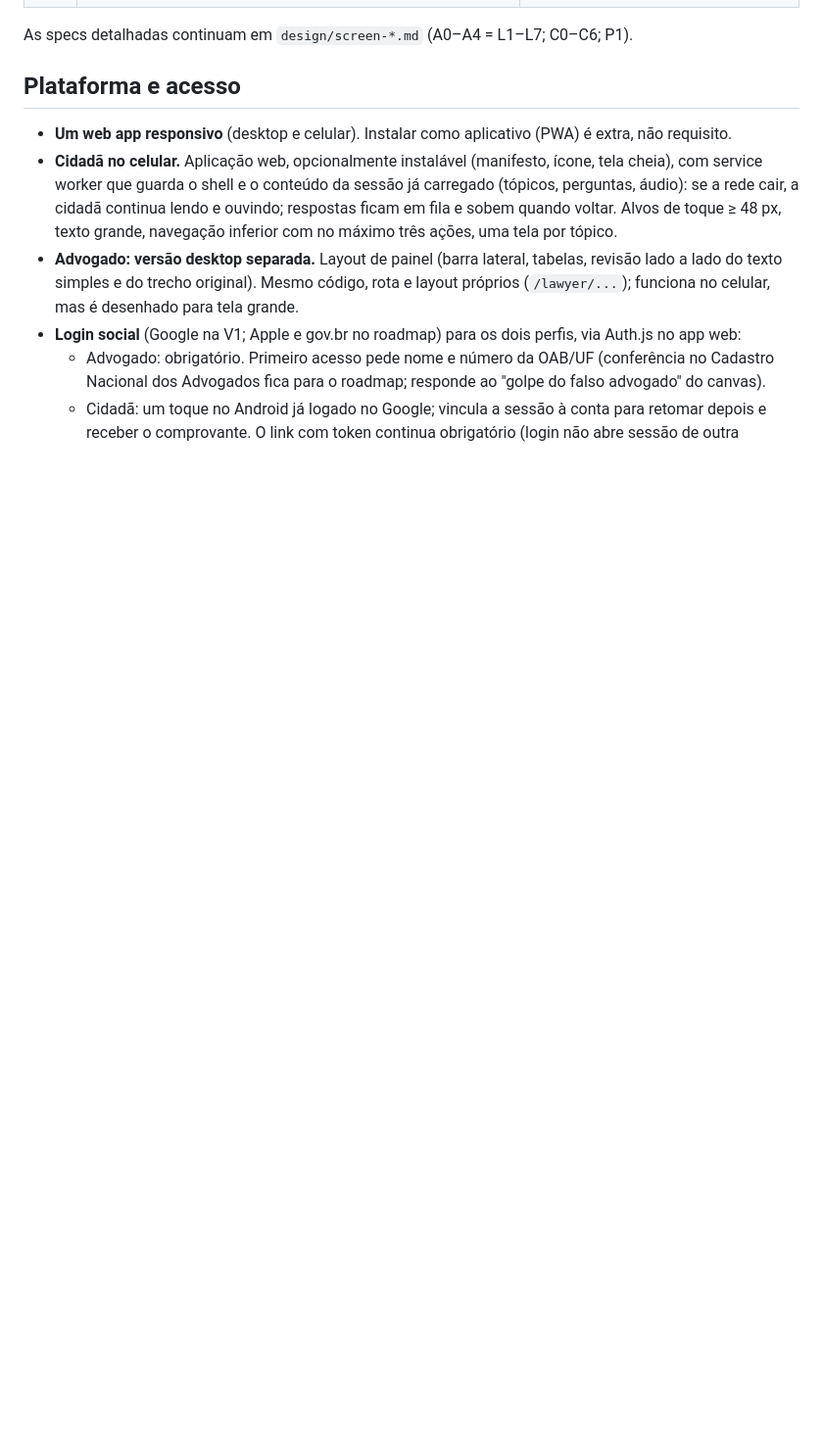
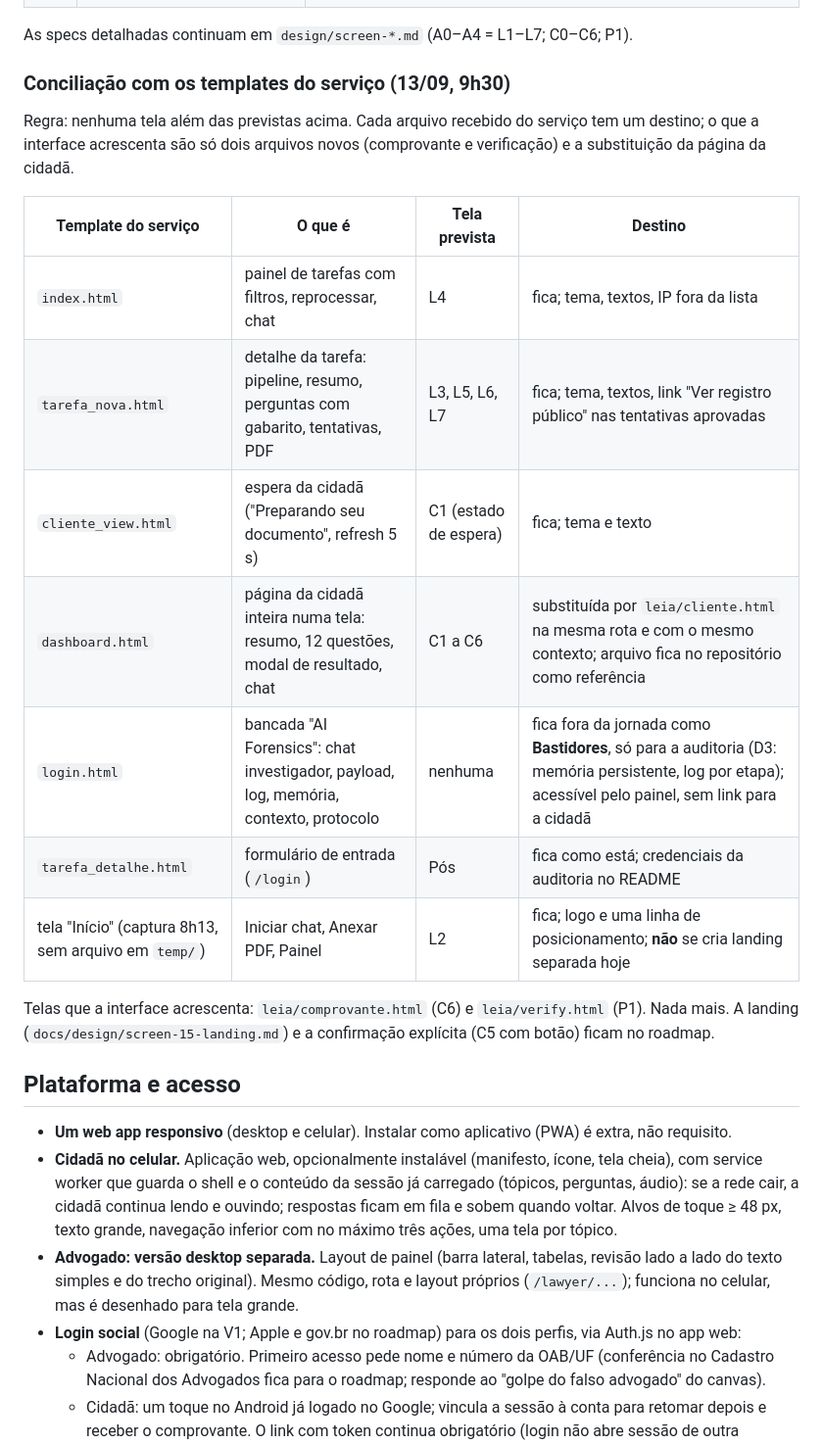
Before and after one commit to deegalabs/leia, a Markdown page: docs/SCREENS.md, the part around one of its changes. Shown at 98% size. GitHub-like rendering; blank space fills up the shorter version.

```diff
--- a/docs/SCREENS.md
+++ b/docs/SCREENS.md
@@ -22,5 +22,22 @@ Web app responsivo, um código, desktop e celular. Sem login no hackathon (anota
 
 As specs detalhadas continuam em `design/screen-*.md` (A0–A4 = L1–L7; C0–C6; P1).
+
+### Conciliação com os templates do serviço (13/09, 9h30)
+Regra: nenhuma tela além das previstas acima. Cada arquivo recebido do serviço tem um destino; o que a interface
+acrescenta são só dois arquivos novos (comprovante e verificação) e a substituição da página da cidadã.
+
+| Template do serviço | O que é | Tela prevista | Destino |
+|---|---|---|---|
+| `index.html` | painel de tarefas com filtros, reprocessar, chat | L4 | fica; tema, textos, IP fora da lista |
+| `tarefa_nova.html` | detalhe da tarefa: pipeline, resumo, perguntas com gabarito, tentativas, PDF | L3, L5, L6, L7 | fica; tema, textos, link "Ver registro público" nas tentativas aprovadas |
+| `cliente_view.html` | espera da cidadã ("Preparando seu documento", refresh 5 s) | C1 (estado de espera) | fica; tema e texto |
+| `dashboard.html` | página da cidadã inteira numa tela: resumo, 12 questões, modal de resultado, chat | C1 a C6 | substituída por `leia/cliente.html` na mesma rota e com o mesmo contexto; arquivo fica no repositório como referência |
+| `login.html` | bancada "AI Forensics": chat investigador, payload, log, memória, contexto, protocolo | nenhuma | fica fora da jornada como **Bastidores**, só para a auditoria (D3: memória persistente, log por etapa); acessível pelo painel, sem link para a cidadã |
+| `tarefa_detalhe.html` | formulário de entrada (`/login`) | Pós | fica como está; credenciais da auditoria no README |
+| tela "Início" (captura 8h13, sem arquivo em `temp/`) | Iniciar chat, Anexar PDF, Painel | L2 | fica; logo e uma linha de posicionamento; **não** se cria landing separada hoje |
+
+Telas que a interface acrescenta: `leia/comprovante.html` (C6) e `leia/verify.html` (P1). Nada mais. A landing
+(`docs/design/screen-15-landing.md`) e a confirmação explícita (C5 com botão) ficam no roadmap.
 
 ## Plataforma e acesso
 - **Um web app responsivo** (desktop e celular). Instalar como aplicativo (PWA) é extra, não requisito.
```
Also changed, not shown: other parts of docs/SCREENS.md (+14 -14 lines).
